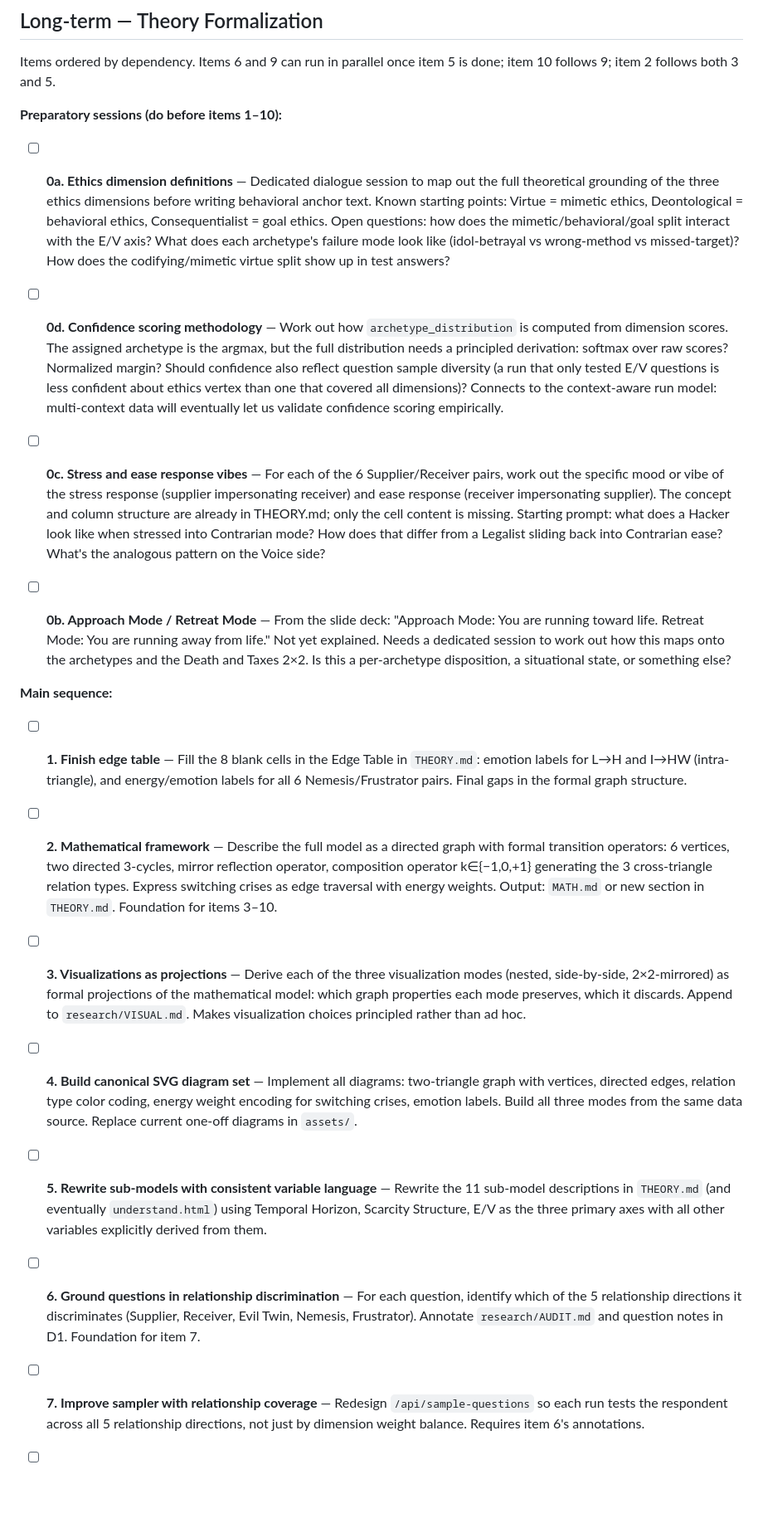
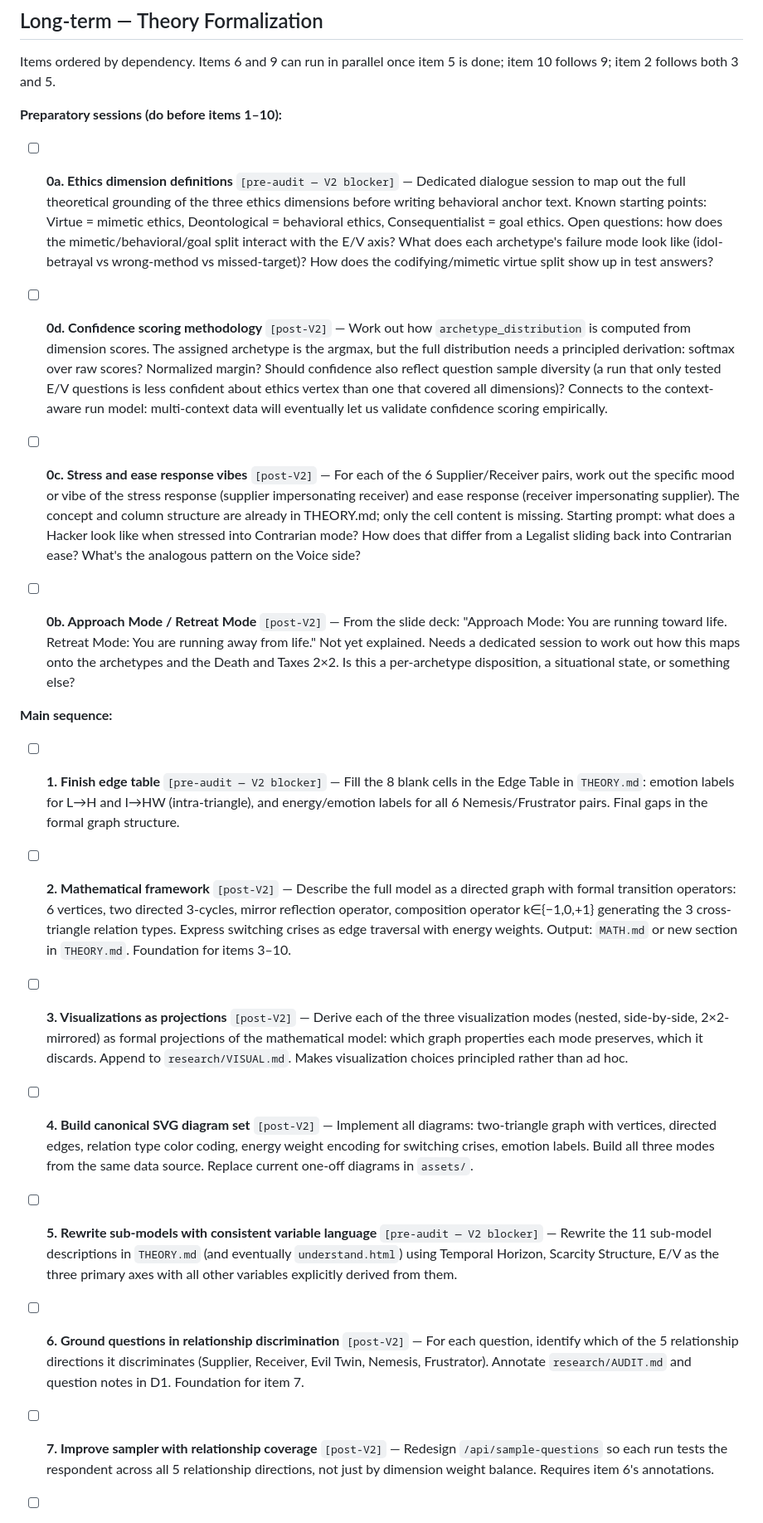
Before and after one commit to vgururao/quadrantology, a Markdown page: RESEARCH_ROADMAP.md, the part around one of its changes. Shown at 83% size. GitHub-like rendering; blank space fills up the shorter version.

```diff
--- a/RESEARCH_ROADMAP.md
+++ b/RESEARCH_ROADMAP.md
@@ -50,27 +62,27 @@ Items ordered by dependency. Items 6 and 9 can run in parallel once item 5 is do
 
 **Preparatory sessions (do before items 1–10):**
 
-- [ ] **0a. Ethics dimension definitions** — Dedicated dialogue session to map out the full theoretical grounding of the three ethics dimensions before writing behavioral anchor text. Known starting points: Virtue = mimetic ethics, Deontological = behavioral ethics, Consequentialist = goal ethics. Open questions: how does the mimetic/behavioral/goal split interact with the E/V axis? What does each archetype's failure mode look like (idol-betrayal vs wrong-method vs missed-target)? How does the codifying/mimetic virtue split show up in test answers?
+- [ ] **0a. Ethics dimension definitions** `[pre-audit — V2 blocker]` — Dedicated dialogue session to map out the full theoretical grounding of the three ethics dimensions before writing behavioral anchor text. Known starting points: Virtue = mimetic ethics, Deontological = behavioral ethics, Consequentialist = goal ethics. Open questions: how does the mimetic/behavioral/goal split interact with the E/V axis? What does each archetype's failure mode look like (idol-betrayal vs wrong-method vs missed-target)? How does the codifying/mimetic virtue split show up in test answers?
 
-- [ ] **0d. Confidence scoring methodology** — Work out how `archetype_distribution` is computed from dimension scores. The assigned archetype is the argmax, but the full distribution needs a principled derivation: softmax over raw scores? Normalized margin? Should confidence also reflect question sample diversity (a run that only tested E/V questions is less confident about ethics vertex than one that covered all dimensions)? Connects to the context-aware run model: multi-context data will eventually let us validate confidence scoring empirically.
+- [ ] **0d. Confidence scoring methodology** `[post-V2]` — Work out how `archetype_distribution` is computed from dimension scores. The assigned archetype is the argmax, but the full distribution needs a principled derivation: softmax over raw scores? Normalized margin? Should confidence also reflect question sample diversity (a run that only tested E/V questions is less confident about ethics vertex than one that covered all dimensions)? Connects to the context-aware run model: multi-context data will eventually let us validate confidence scoring empirically.
 
-- [ ] **0c. Stress and ease response vibes** — For each of the 6 Supplier/Receiver pairs, work out the specific mood or vibe of the stress response (supplier impersonating receiver) and ease response (receiver impersonating supplier). The concept and column structure are already in THEORY.md; only the cell content is missing. Starting prompt: what does a Hacker look like when stressed into Contrarian mode? How does that differ from a Legalist sliding back into Contrarian ease? What's the analogous pattern on the Voice side?
+- [ ] **0c. Stress and ease response vibes** `[post-V2]` — For each of the 6 Supplier/Receiver pairs, work out the specific mood or vibe of the stress response (supplier impersonating receiver) and ease response (receiver impersonating supplier). The concept and column structure are already in THEORY.md; only the cell content is missing. Starting prompt: what does a Hacker look like when stressed into Contrarian mode? How does that differ from a Legalist sliding back into Contrarian ease? What's the analogous pattern on the Voice side?
 
-- [ ] **0b. Approach Mode / Retreat Mode** — From the slide deck: "Approach Mode: You are running toward life. Retreat Mode: You are running away from life." Not yet explained. Needs a dedicated session to work out how this maps onto the archetypes and the Death and Taxes 2×2. Is this a per-archetype disposition, a situational state, or something else?
+- [ ] **0b. Approach Mode / Retreat Mode** `[post-V2]` — From the slide deck: "Approach Mode: You are running toward life. Retreat Mode: You are running away from life." Not yet explained. Needs a dedicated session to work out how this maps onto the archetypes and the Death and Taxes 2×2. Is this a per-archetype disposition, a situational state, or something else?
 
 **Main sequence:**
 
-- [ ] **1. Finish edge table** — Fill the 8 blank cells in the Edge Table in `THEORY.md`: emotion labels for L→H and I→HW (intra-triangle), and energy/emotion labels for all 6 Nemesis/Frustrator pairs. Final gaps in the formal graph structure.
+- [ ] **1. Finish edge table** `[pre-audit — V2 blocker]` — Fill the 8 blank cells in the Edge Table in `THEORY.md`: emotion labels for L→H and I→HW (intra-triangle), and energy/emotion labels for all 6 Nemesis/Frustrator pairs. Final gaps in the formal graph structure.
 
-- [ ] **2. Mathematical framework** — Describe the full model as a directed graph with formal transition operators: 6 vertices, two directed 3-cycles, mirror reflection operator, composition operator k∈{−1,0,+1} generating the 3 cross-triangle relation types. Express switching crises as edge traversal with energy weights. Output: `MATH.md` or new section in `THEORY.md`. Foundation for items 3–10.
+- [ ] **2. Mathematical framework** `[post-V2]` — Describe the full model as a directed graph with formal transition operators: 6 vertices, two directed 3-cycles, mirror reflection operator, composition operator k∈{−1,0,+1} generating the 3 cross-triangle relation types. Express switching crises as edge traversal with energy weights. Output: `MATH.md` or new section in `THEORY.md`. Foundation for items 3–10.
 
-- [ ] **3. Visualizations as projections** — Derive each of the three visualization modes (nested, side-by-side, 2×2-mirrored) as formal projections of the mathematical model: which graph properties each mode preserves, which it discards. Append to `research/VISUAL.md`. Makes visualization choices principled rather than ad hoc.
+- [ ] **3. Visualizations as projections** `[post-V2]` — Derive each of the three visualization modes (nested, side-by-side, 2×2-mirrored) as formal projections of the mathematical model: which graph properties each mode preserves, which it discards. Append to `research/VISUAL.md`. Makes visualization choices principled rather than ad hoc.
 
-- [ ] **4. Build canonical SVG diagram set** — Implement all diagrams: two-triangle graph with vertices, directed edges, relation type color coding, energy weight encoding for switching crises, emotion labels. Build all three modes from the same data source. Replace current one-off diagrams in `assets/`.
+- [ ] **4. Build canonical SVG diagram set** `[post-V2]` — Implement all diagrams: two-triangle graph with vertices, directed edges, relation type color coding, energy weight encoding for switching crises, emotion labels. Build all three modes from the same data source. Replace current one-off diagrams in `assets/`.
 
-- [ ] **5. Rewrite sub-models with consistent variable language** — Rewrite the 11 sub-model descriptions in `THEORY.md` (and eventually `understand.html`) using Temporal Horizon, Scarcity Structure, E/V as the three primary axes with all other variables explicitly derived from them.
+- [ ] **5. Rewrite sub-models with consistent variable language** `[pre-audit — V2 blocker]` — Rewrite the 11 sub-model descriptions in `THEORY.md` (and eventually `understand.html`) using Temporal Horizon, Scarcity Structure, E/V as the three primary axes with all other variables explicitly derived from them.
 
-- [ ] **6. Ground questions in relationship discrimination** — For each question, identify which of the 5 relationship directions it discriminates (Supplier, Receiver, Evil Twin, Nemesis, Frustrator). Annotate `research/AUDIT.md` and question notes in D1. Foundation for item 7.
+- [ ] **6. Ground questions in relationship discrimination** `[post-V2]` — For each question, identify which of the 5 relationship directions it discriminates (Supplier, Receiver, Evil Twin, Nemesis, Frustrator). Annotate `research/AUDIT.md` and question notes in D1. Foundation for item 7.
 
-- [ ] **7. Improve sampler with relationship coverage** — Redesign `/api/sample-questions` so each run tests the respondent across all 5 relationship directions, not just by dimension weight balance. Requires item 6's annotations.
+- [ ] **7. Improve sampler with relationship coverage** `[post-V2]` — Redesign `/api/sample-questions` so each run tests the respondent across all 5 relationship directions, not just by dimension weight balance. Requires item 6's annotations.
 
```
Also changed, not shown: other parts of RESEARCH_ROADMAP.md (+15 -3 lines), STATUS.md (+2 -1 lines), research/AUDIT.md (+2 -2 lines).
